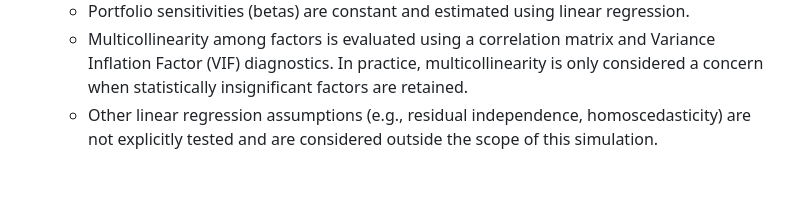
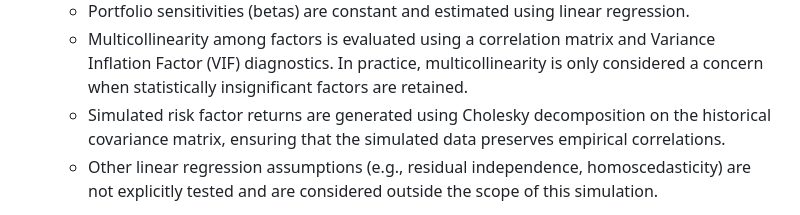
Before and after one commit to Chengyueminga/MarketRisk_VaR, a Markdown page: README.md, the part around the change. Rendered like a GitHub page; blank space fills up the shorter version.

```diff
--- a/README.md
+++ b/README.md
@@ -41,6 +41,7 @@ These factors collectively represent market, sector, style, and macroeconomic ex
   - Risk factor returns follow a multivariate normal distribution, calibrated to historical means and covariances.
   - Portfolio sensitivities (betas) are constant and estimated using linear regression.
   - Multicollinearity among factors is evaluated using a correlation matrix and Variance Inflation Factor (VIF) diagnostics. In practice, multicollinearity is only considered a concern when statistically insignificant factors are retained.
+  - Simulated risk factor returns are generated using Cholesky decomposition on the historical covariance matrix, ensuring that the simulated data preserves empirical correlations.
   - Other linear regression assumptions (e.g., residual independence, homoscedasticity) are not explicitly tested and are considered outside the scope of this simulation.
 
 - **Output**: Portfolio returns are generated by applying estimated betas (via linear regression) to simulated risk factor returns, which follow a multivariate normal distribution.
```
